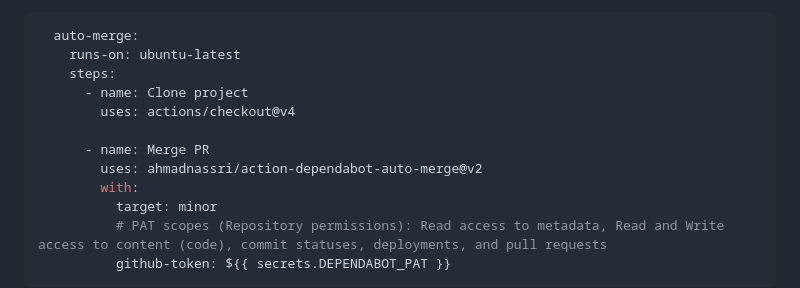
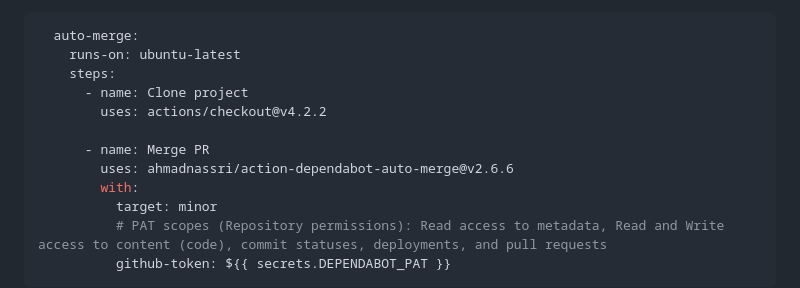
Before and after one commit to hfmnuernberg/TIO, a Markdown page: docs/dependabot.md, the part around the change. Rendered like a GitHub page.

Commit message:
build: TIO-16: improve versions in documentation

```diff
--- a/docs/dependabot.md
+++ b/docs/dependabot.md
@@ -59,10 +59,10 @@ To enable auto-merging of pull requests you have to set up a step in your pipeli
     runs-on: ubuntu-latest
     steps:
       - name: Clone project
-        uses: actions/checkout@v4
+        uses: actions/checkout@v4.2.2
 
       - name: Merge PR
-        uses: ahmadnassri/action-dependabot-auto-merge@v2
+        uses: ahmadnassri/action-dependabot-auto-merge@v2.6.6
         with:
           target: minor
           # PAT scopes (Repository permissions): Read access to metadata, Read and Write access to content (code), commit statuses, deployments, and pull requests
```
